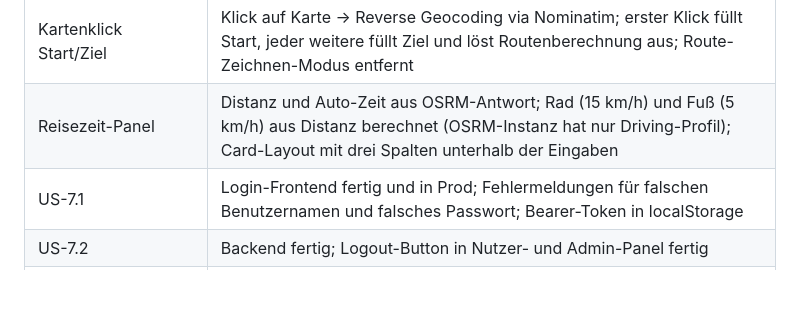
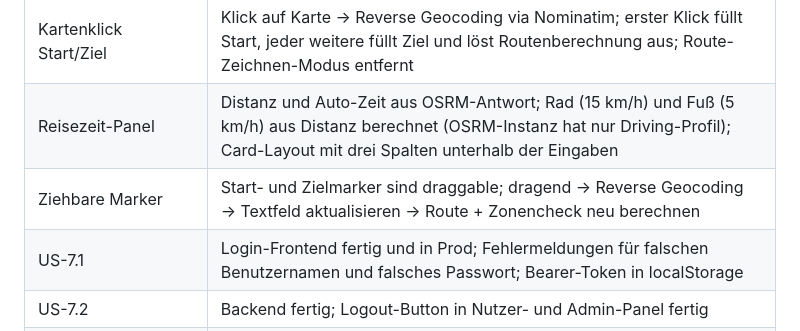
Before and after one commit to g8rdier/urban-flow-governance, a Markdown page: docs/project/PLAN.md, the part around one of its changes. GitHub-like rendering; blank space fills up the shorter version.

Commit message:
docs: add draggable markers to plan

```diff
--- a/docs/project/PLAN.md
+++ b/docs/project/PLAN.md
@@ -93,6 +94,7 @@ kanban
 | US-3.3 | Backend liefert Schnittgeometrie via JTS intersection(); Route blau, Konflikt-Segment rot; Warning-Modal zentriert mit "Ignorieren" → Banner in Sidebar |
 | Kartenklick Start/Ziel | Klick auf Karte → Reverse Geocoding via Nominatim; erster Klick füllt Start, jeder weitere füllt Ziel und löst Routenberechnung aus; Route-Zeichnen-Modus entfernt |
 | Reisezeit-Panel | Distanz und Auto-Zeit aus OSRM-Antwort; Rad (15 km/h) und Fuß (5 km/h) aus Distanz berechnet (OSRM-Instanz hat nur Driving-Profil); Card-Layout mit drei Spalten unterhalb der Eingaben |
+| Ziehbare Marker | Start- und Zielmarker sind draggable; dragend → Reverse Geocoding → Textfeld aktualisieren → Route + Zonencheck neu berechnen |
 | US-7.1 | Login-Frontend fertig und in Prod; Fehlermeldungen für falschen Benutzernamen und falsches Passwort; Bearer-Token in localStorage |
 | US-7.2 | Backend fertig; Logout-Button in Nutzer- und Admin-Panel fertig |
 | US-7.3 | Backend fertig (TOKEN_TTL_MINUTES); kein Frontend-Feedback bei abgelaufener Session |
```
Also changed, not shown: other parts of docs/project/PLAN.md (+1 -0 lines).
